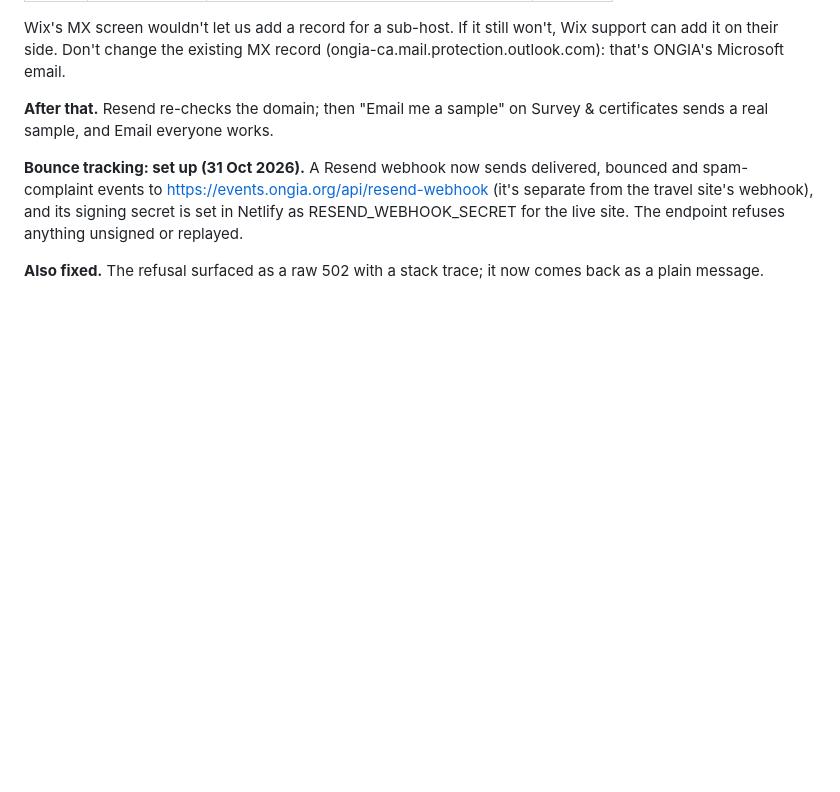
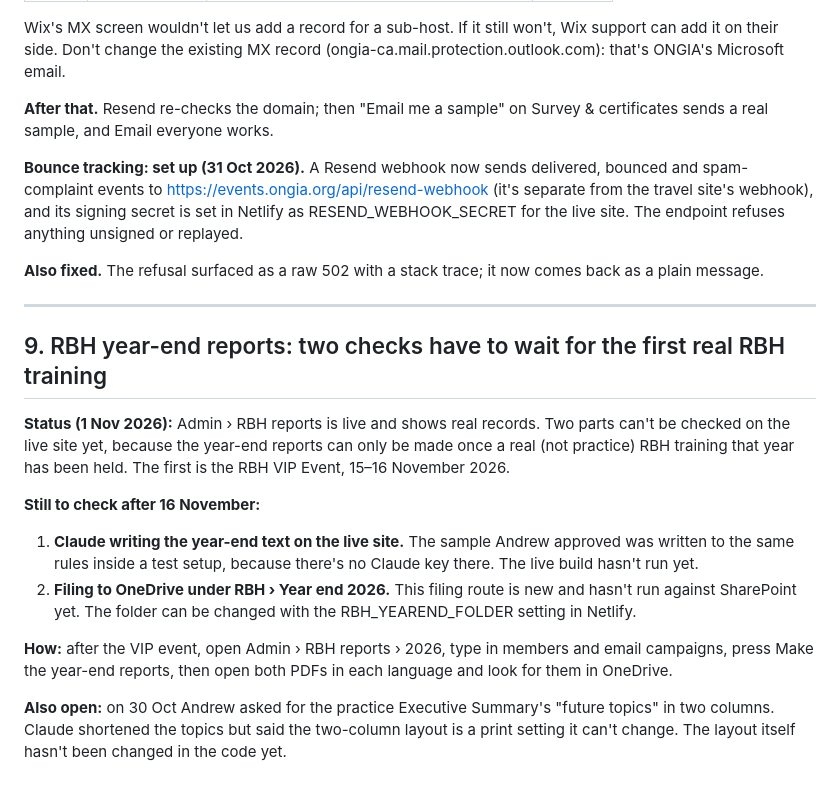
Before and after one commit to HammerHtime/ONGIA_Presenters, a Markdown page: reports/AUDIT-NEEDS-ANDREW.md, the part around the change. Rendered like a GitHub page; blank space fills up the shorter version.

Commit message:
Audit note #9: RBH year-end checks wait for the first real RBH training (#90)
Claude-Session: https://claude.ai/code/session_01RF9B9o2YLbuySgcoMqheQZ

Co-authored-by: Claude <noreply@anthropic.com>

```diff
--- a/reports/AUDIT-NEEDS-ANDREW.md
+++ b/reports/AUDIT-NEEDS-ANDREW.md
@@ -149,3 +149,24 @@ https://events.ongia.org/api/resend-webhook (it's separate from the travel site'
 set in Netlify as RESEND_WEBHOOK_SECRET for the live site. The endpoint refuses anything unsigned or replayed.
 
 **Also fixed.** The refusal surfaced as a raw 502 with a stack trace; it now comes back as a plain message.
+
+---
+
+## 9. RBH year-end reports: two checks have to wait for the first real RBH training
+
+**Status (1 Nov 2026):** Admin › RBH reports is live and shows real records. Two parts can't be checked on the live
+site yet, because the year-end reports can only be made once a real (not practice) RBH training that year has been
+held. The first is the RBH VIP Event, 15–16 November 2026.
+
+**Still to check after 16 November:**
+1. **Claude writing the year-end text on the live site.** The sample Andrew approved was written to the same rules
+   inside a test setup, because there's no Claude key there. The live build hasn't run yet.
+2. **Filing to OneDrive under RBH › Year end 2026.** This filing route is new and hasn't run against SharePoint yet.
+   The folder can be changed with the RBH_YEAREND_FOLDER setting in Netlify.
+
+**How:** after the VIP event, open Admin › RBH reports › 2026, type in members and email campaigns, press
+Make the year-end reports, then open both PDFs in each language and look for them in OneDrive.
+
+**Also open:** on 30 Oct Andrew asked for the practice Executive Summary's "future topics" in two columns. Claude
+shortened the topics but said the two-column layout is a print setting it can't change. The layout itself hasn't been
+changed in the code yet.
```
